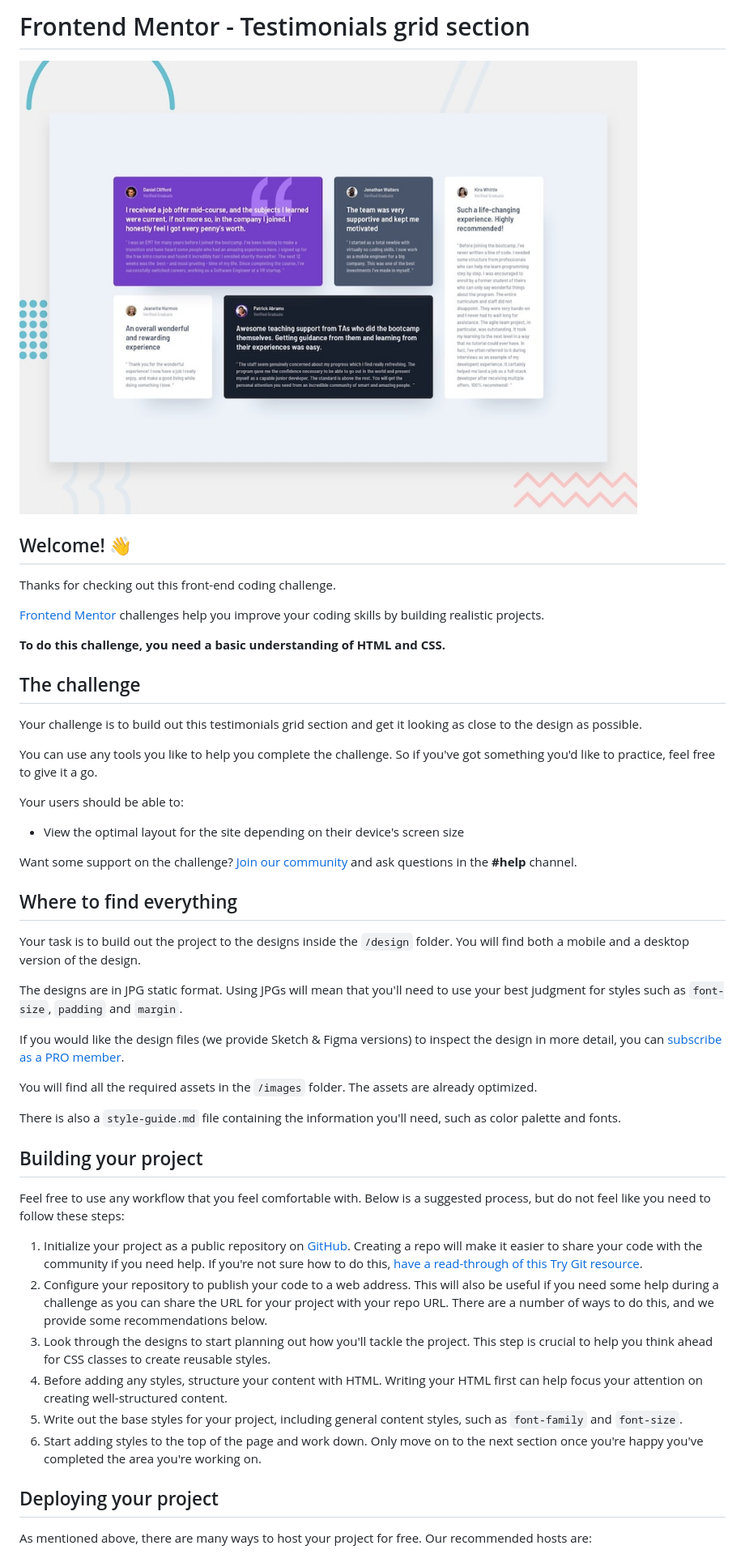
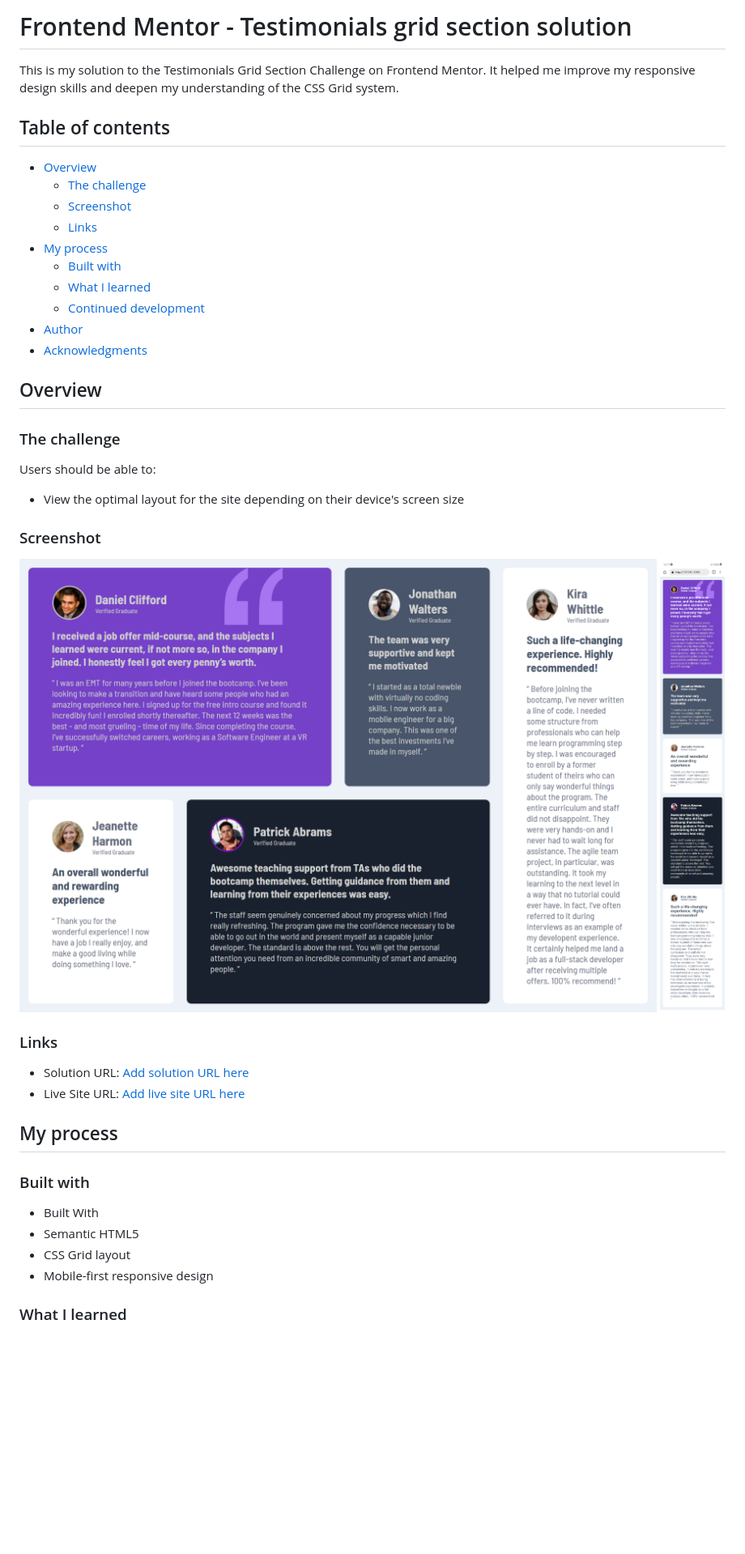
Before and after one commit to Rhuqayah001/testimonials-grid-section-main, a Markdown page: README.md, the part around the change printed below. Shown: that part at 81% size. GitHub-like rendering; pictures changed too: images/screenshot-desktop.png (added), images/screenshot-mobile.png (added); blank space fills up the shorter version.

```diff
--- a/README.md
+++ b/README.md
@@ -1,51 +1,51 @@
-# Frontend Mentor - Testimonials grid section
+# Frontend Mentor - Testimonials grid section solution
 
-![Design preview for the Testimonials grid section coding challenge](./preview.jpg)
+This is my solution to the Testimonials Grid Section Challenge on Frontend Mentor. It helped me improve my responsive design skills and deepen my understanding of the CSS Grid system.
 
-## Welcome! 👋
+## Table of contents
 
-Thanks for checking out this front-end coding challenge.
+- [Overview](#overview)
+  - [The challenge](#the-challenge)
+  - [Screenshot](#screenshot)
+  - [Links](#links)
+- [My process](#my-process)
+  - [Built with](#built-with)
+  - [What I learned](#what-i-learned)
+  - [Continued development](#continued-development)
+- [Author](#author)
+- [Acknowledgments](#acknowledgments)
 
-[Frontend Mentor](https://www.frontendmentor.io) challenges help you improve your coding skills by building realistic projects.
 
-**To do this challenge, you need a basic understanding of HTML and CSS.**
+## Overview
 
-## The challenge
+### The challenge
 
-Your challenge is to build out this testimonials grid section and get it looking as close to the design as possible.
-
-You can use any tools you like to help you complete the challenge. So if you've got something you'd like to practice, feel free to give it a go.
-
-Your users should be able to:
+Users should be able to:
 
 - View the optimal layout for the site depending on their device's screen size
 
-Want some support on the challenge? [Join our community](https://www.frontendmentor.io/community) and ask questions in the **#help** channel.
+### Screenshot
 
-## Where to find everything
+![Screenshot of the project desktop size](./images/screenshot-desktop.png)
+![Screenshot of the project mobile size](./images/screenshot-mobile.png)
 
-Your task is to build out the project to the designs inside the `/design` folder. You will find both a mobile and a desktop version of the design.
 
-The designs are in JPG static format. Using JPGs will mean that you'll need to use your best judgment for styles such as `font-size`, `padding` and `margin`.
 
-If you would like the design files (we provide Sketch & Figma versions) to inspect the design in more detail, you can [subscribe as a PRO member](https://www.frontendmentor.io/pro).
 
-You will find all the required assets in the `/images` folder. The assets are already optimized.
+### Links
 
-There is also a `style-guide.md` file containing the information you'll need, such as color palette and fonts.
+- Solution URL: [Add solution URL here](https://your-solution-url.com)
+- Live Site URL: [Add live site URL here](https://testimonials-grid-section-main-nine-alpha.vercel.app/)
 
-## Building your project
+## My process
 
-Feel free to use any workflow that you feel comfortable with. Below is a suggested process, but do not feel like you need to follow these steps:
+### Built with
 
-1. Initialize your project as a public repository on [GitHub](https://github.com/). Creating a repo will make it easier to share your code with the community if you need help. If you're not sure how to do this, [have a read-through of this Try Git resource](https://try.github.io/).
-2. Configure your repository to publish your code to a web address. This will also be useful if you need some help during a challenge as you can share the URL for your project with your repo URL. There are a number of ways to do this, and we provide some recommendations below.
-3. Look through the designs to start planning out how you'll tackle the project. This step is crucial to help you think ahead for CSS classes to create reusable styles.
-4. Before adding any styles, structure your content with HTML. Writing your HTML first can help focus your attention on creating well-structured content.
-5. Write out the base styles for your project, including general content styles, such as `font-family` and `font-size`.
-6. Start adding styles to the top of the page and work down. Only move on to the next section once you're happy you've completed the area you're working on.
+- Built With
+- Semantic HTML5
+- CSS Grid layout
+- Mobile-first responsive design
 
-## Deploying your project
 
-As mentioned above, there are many ways to host your project for free. Our recommended hosts are:
+### What I learned
 
```
Also changed, not shown: other parts of README.md (+24 -23 lines), README-template.md (deleted, +0 -110 lines).
